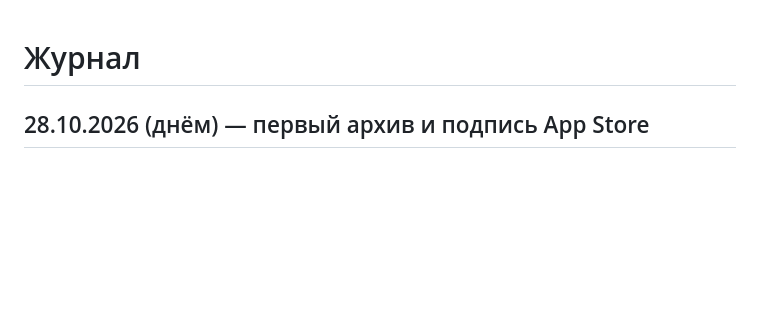
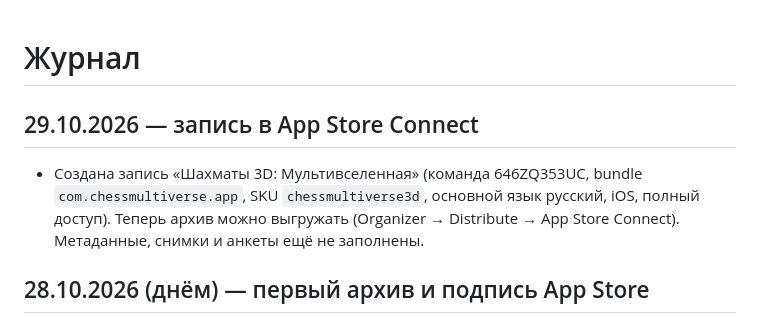
Before and after one commit to vladmon-1981/chess-multiverse, a Markdown page: JOURNAL.md, the part around the change. GitHub-like rendering; blank space fills up the shorter version.

Commit message:
JOURNAL: App Store Connect record created
Co-Authored-By: Claude Opus 5.5 <noreply@anthropic.com>

```diff
--- a/JOURNAL.md
+++ b/JOURNAL.md
@@ -1,4 +1,7 @@
 # Журнал
+
+## 29.10.2026 — запись в App Store Connect
+- Создана запись «Шахматы 3D: Мультивселенная» (команда 646ZQ353UC, bundle `com.chessmultiverse.app`, SKU `chessmultiverse3d`, основной язык русский, iOS, полный доступ). Теперь архив можно выгружать (Organizer → Distribute → App Store Connect). Метаданные, снимки и анкеты ещё не заполнены.
 
 ## 28.10.2026 (днём) — первый архив и подпись App Store
 - После перезахода владельца в Xcode консольный `xcodebuild archive` прошёл: `~/Library/Developer/Xcode/Archives/2026-10-28/ChessMultiverse3D.xcarchive`, 1.0 (20261028), имя ChessGM, команда `646ZQ353UC`.
```
